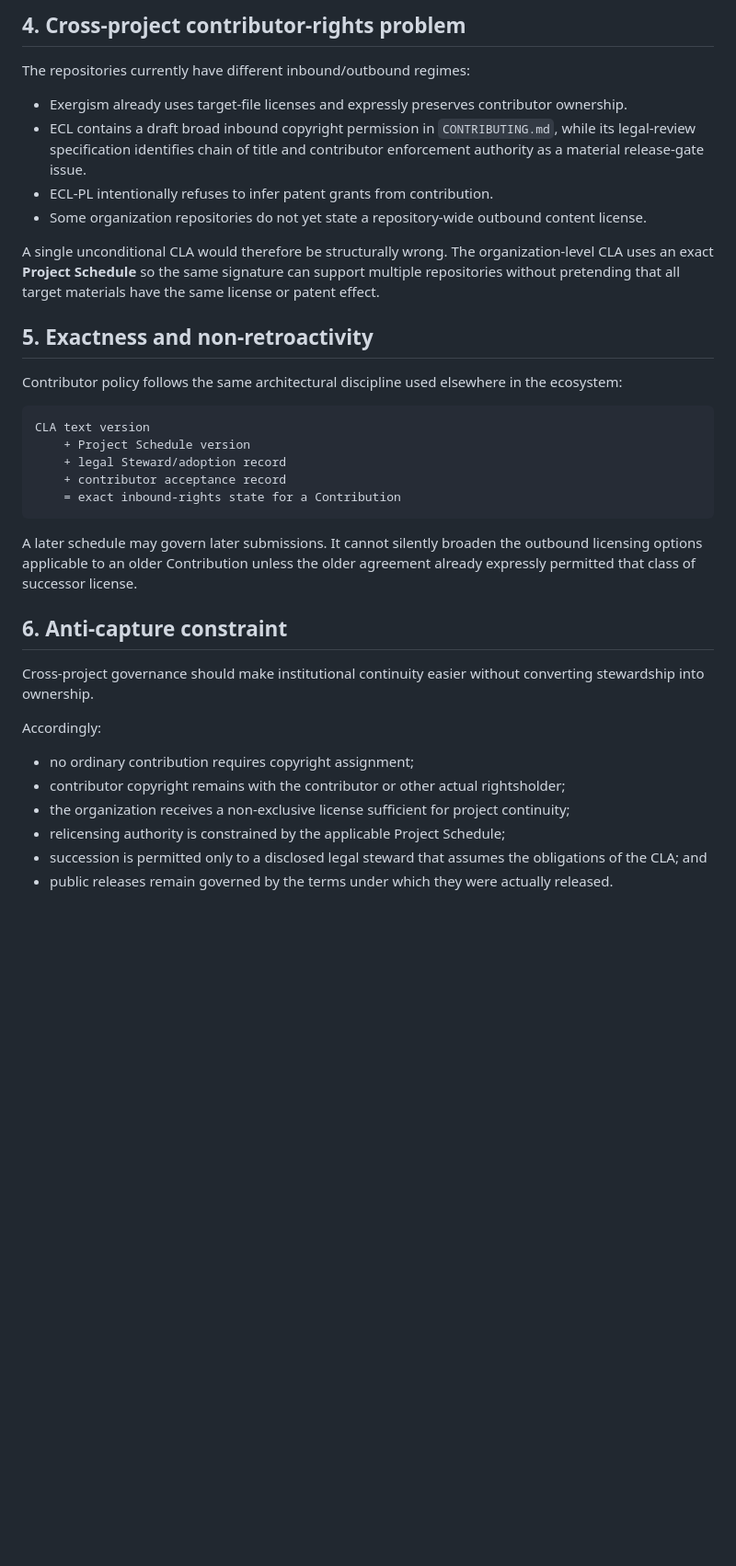
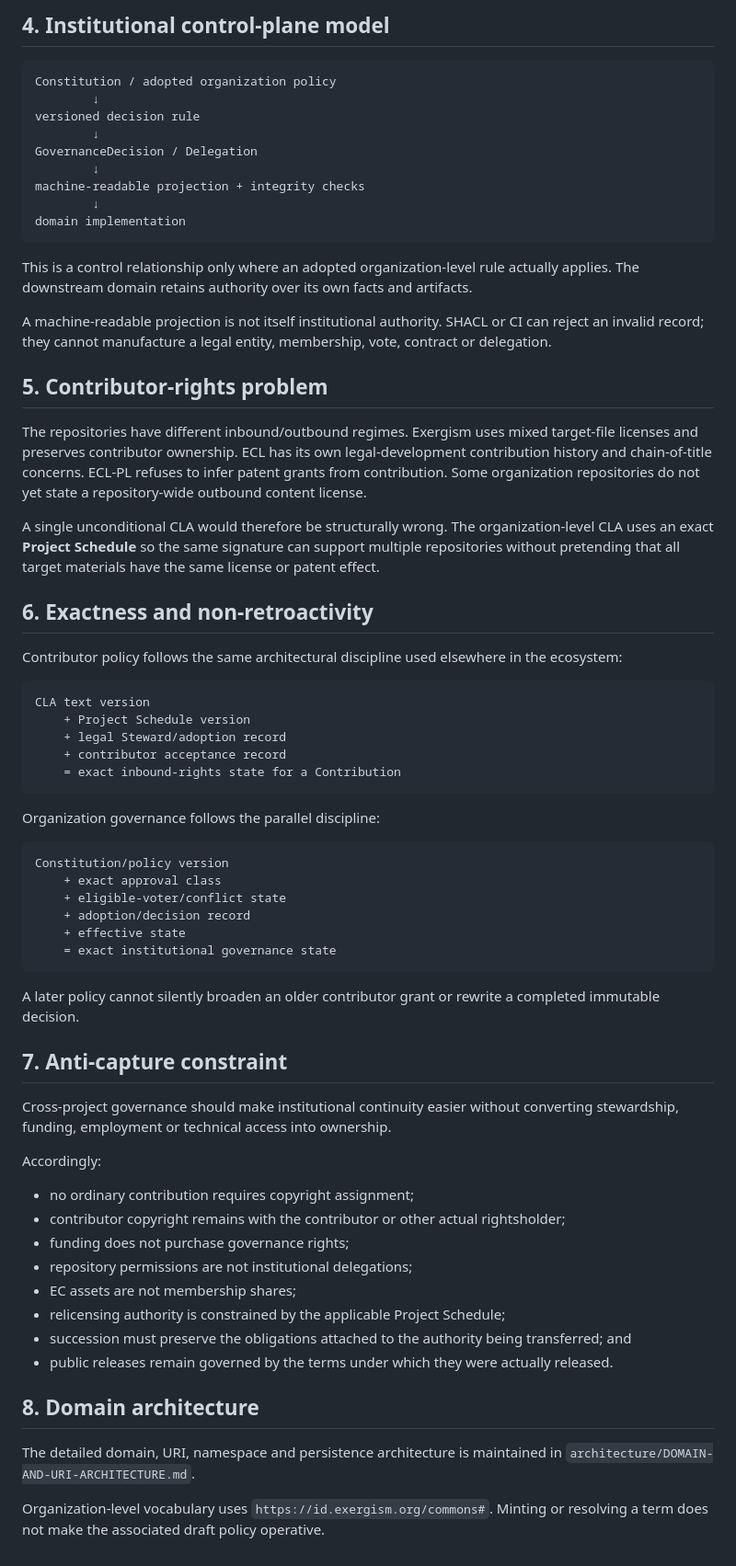
Before and after one commit to Exergism-Commons/governance, a Markdown page: ARCHITECTURE.md, the part around one of its changes. Shown at 92% size. Rendered like a GitHub page; blank space fills up the shorter version.

Commit message:
docs: align architecture with funding and identifier infrastructure

````diff
--- a/ARCHITECTURE.md
+++ b/ARCHITECTURE.md
@@ -101,16 +121,29 @@ No row inherits the authority of another merely because the same maintainers wor
 
-## 4. Cross-project contributor-rights problem
+## 4. Institutional control-plane model
 
-The repositories currently have different inbound/outbound regimes:
+```text
+Constitution / adopted organization policy
+        ↓
+versioned decision rule
+        ↓
+GovernanceDecision / Delegation
+        ↓
+machine-readable projection + integrity checks
+        ↓
+domain implementation
+```
 
-- Exergism already uses target-file licenses and expressly preserves contributor ownership.
-- ECL contains a draft broad inbound copyright permission in `CONTRIBUTING.md`, while its legal-review specification identifies chain of title and contributor enforcement authority as a material release-gate issue.
-- ECL-PL intentionally refuses to infer patent grants from contribution.
-- Some organization repositories do not yet state a repository-wide outbound content license.
+This is a control relationship only where an adopted organization-level rule actually applies. The downstream domain retains authority over its own facts and artifacts.
+
+A machine-readable projection is not itself institutional authority. SHACL or CI can reject an invalid record; they cannot manufacture a legal entity, membership, vote, contract or delegation.
+
+## 5. Contributor-rights problem
+
+The repositories have different inbound/outbound regimes. Exergism uses mixed target-file licenses and preserves contributor ownership. ECL has its own legal-development contribution history and chain-of-title concerns. ECL-PL refuses to infer patent grants from contribution. Some organization repositories do not yet state a repository-wide outbound content license.
 
 A single unconditional CLA would therefore be structurally wrong. The organization-level CLA uses an exact **Project Schedule** so the same signature can support multiple repositories without pretending that all target materials have the same license or patent effect.
 
-## 5. Exactness and non-retroactivity
+## 6. Exactness and non-retroactivity
 
 Contributor policy follows the same architectural discipline used elsewhere in the ecosystem:
 
@@ -122,17 +155,36 @@ CLA text version
     = exact inbound-rights state for a Contribution
 ```
 
-A later schedule may govern later submissions. It cannot silently broaden the outbound licensing options applicable to an older Contribution unless the older agreement already expressly permitted that class of successor license.
+Organization governance follows the parallel discipline:
 
-## 6. Anti-capture constraint
+```text
+Constitution/policy version
+    + exact approval class
+    + eligible-voter/conflict state
+    + adoption/decision record
+    + effective state
+    = exact institutional governance state
+```
 
-Cross-project governance should make institutional continuity easier without converting stewardship into ownership.
+A later policy cannot silently broaden an older contributor grant or rewrite a completed immutable decision.
+
+## 7. Anti-capture constraint
+
+Cross-project governance should make institutional continuity easier without converting stewardship, funding, employment or technical access into ownership.
 
 Accordingly:
 
 - no ordinary contribution requires copyright assignment;
 - contributor copyright remains with the contributor or other actual rightsholder;
-- the organization receives a non-exclusive license sufficient for project continuity;
+- funding does not purchase governance rights;
+- repository permissions are not institutional delegations;
+- EC assets are not membership shares;
 - relicensing authority is constrained by the applicable Project Schedule;
-- succession is permitted only to a disclosed legal steward that assumes the obligations of the CLA; and
+- succession must preserve the obligations attached to the authority being transferred; and
 - public releases remain governed by the terms under which they were actually released.
+
+## 8. Domain architecture
+
+The detailed domain, URI, namespace and persistence architecture is maintained in `architecture/DOMAIN-AND-URI-ARCHITECTURE.md`.
+
+Organization-level vocabulary uses `https://id.exergism.org/commons#`. Minting or resolving a term does not make the associated draft policy operative.
````
Also changed, not shown: other parts of ARCHITECTURE.md (+46 -26 lines).
